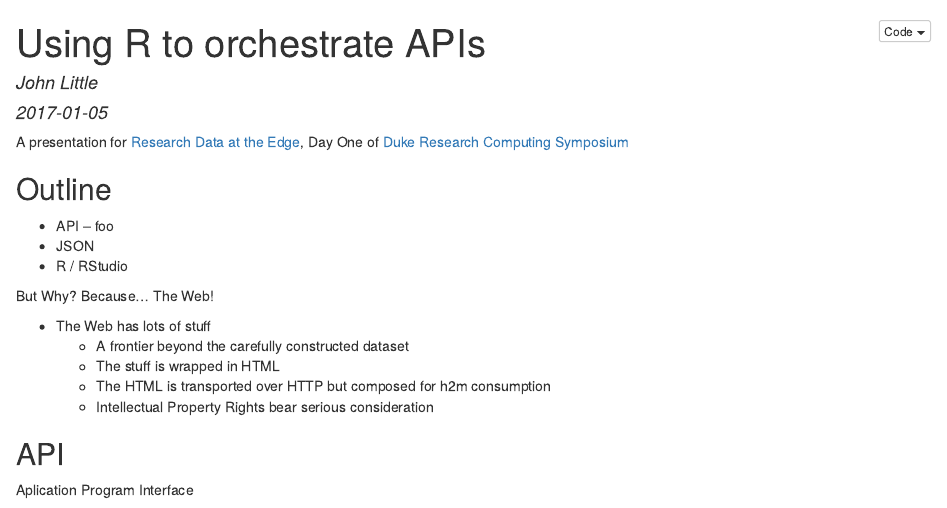
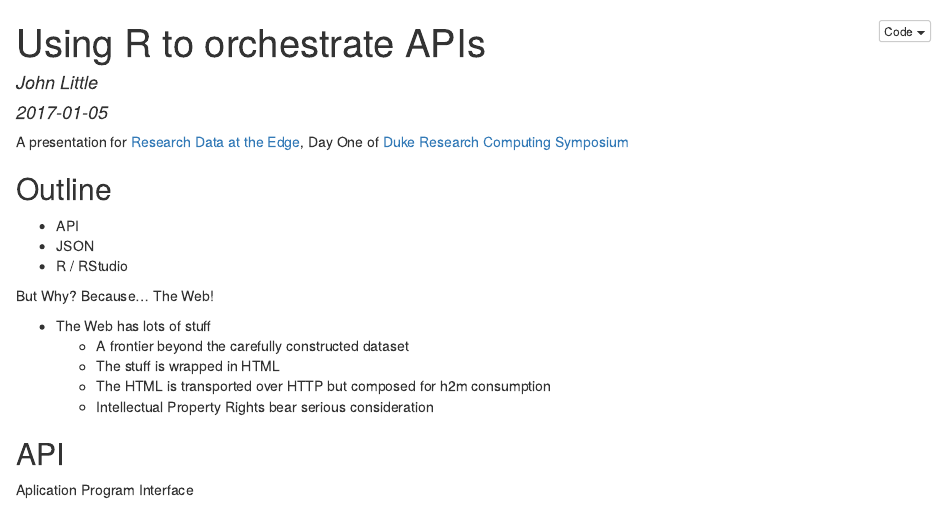
Before and after one commit to mara-sedlins/r-api-json, an R Markdown document (API-JSON_RCSymposium.Rmd): the page in a window 1100 px wide, from its top. The pictures show the output file API-JSON_RCSymposium.nb.html that the author committed with the source, opened offline.

Commit message:
moving an HTML part 2/2

```diff
--- a/API-JSON_RCSymposium.Rmd
+++ b/API-JSON_RCSymposium.Rmd
@@ -9,7 +9,7 @@ A presentation for [Research Data at the Edge](http://library.duke.edu/edge/even
 
 ## Outline
 
-* API -- foo
+* API
 * JSON
 * R / RStudio
 
```
Also changed, not shown: API-JSON_RCSymposium.nb.html.
